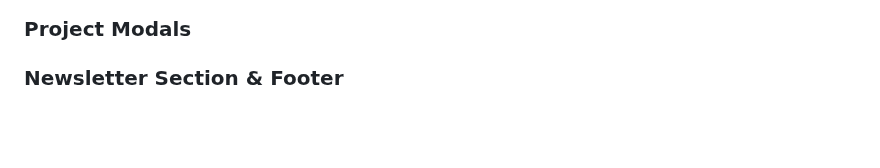
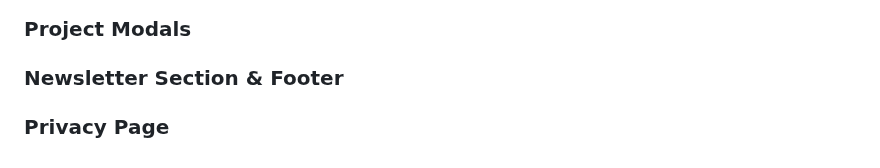
Before and after one commit to johnwr-response/boot5fsb5mw, a Markdown page: NOTES.md, the part around the change. GitHub-like rendering; blank space fills up the shorter version.

Commit message:
Privacy Page

```diff
--- a/NOTES.md
+++ b/NOTES.md
@@ -631,3 +631,5 @@ Includes a very simple form service for forms submissions
 ### Project Modals
 
 ### Newsletter Section & Footer
+
+### Privacy Page
```
